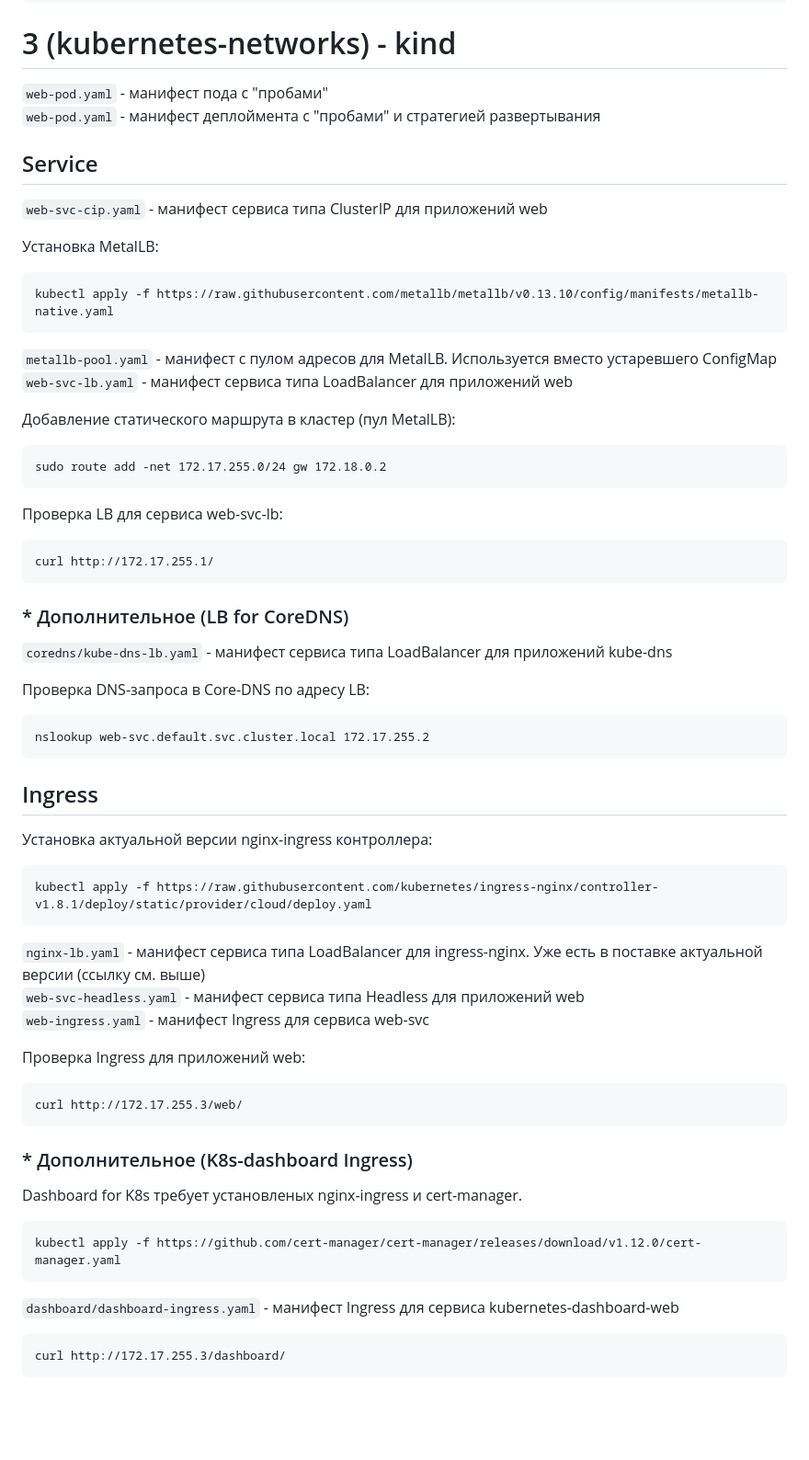
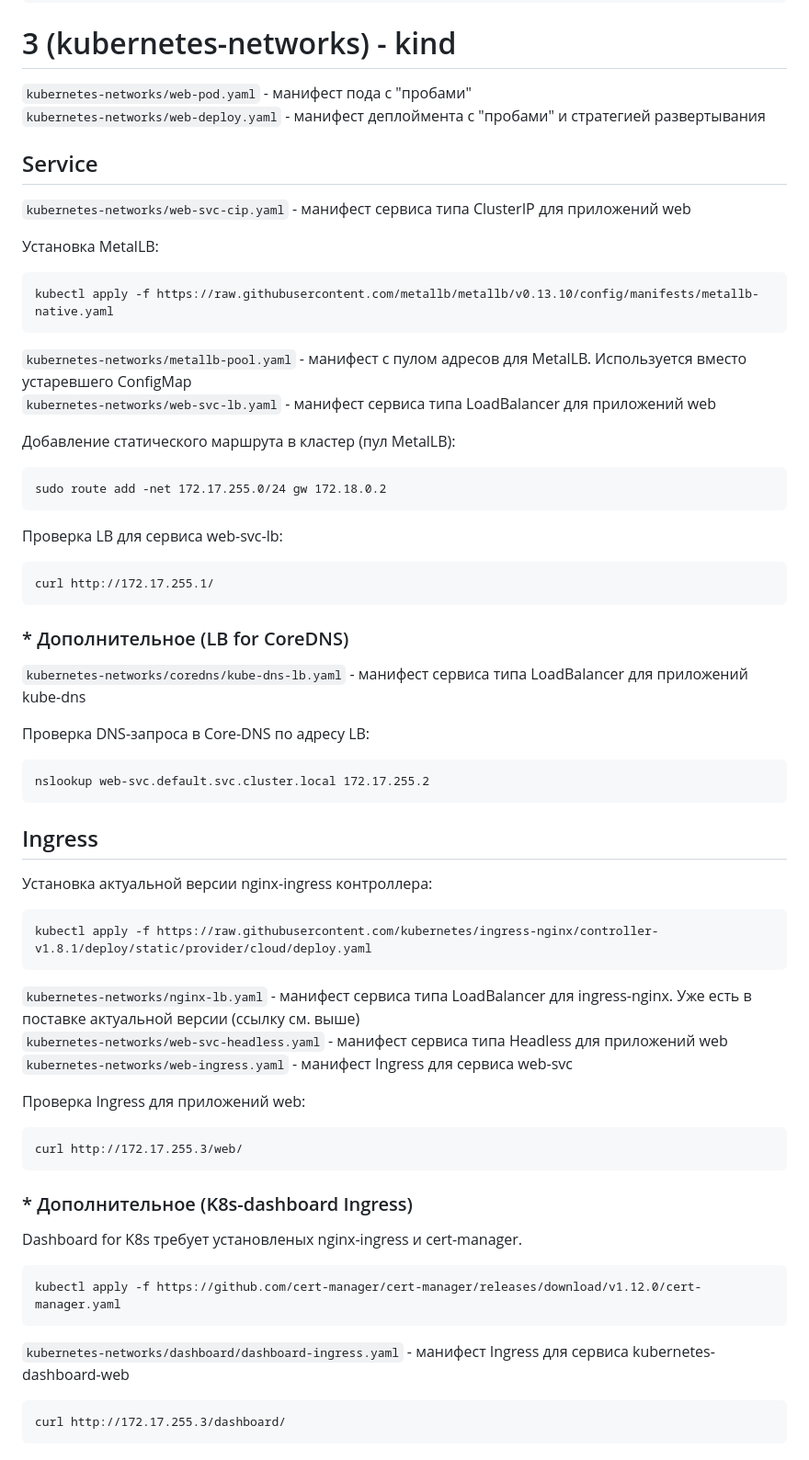
Before and after one commit to otus-kuber-2023-06/RimiX2_platform, a Markdown page: README.md, the part around one of its changes. Shown at 92% size. Drawn GitHub-style; blank space fills up the shorter version.

````diff
--- a/README.md
+++ b/README.md
@@ -52,20 +52,20 @@ curl localhost:9100/metrics
 
 # 3 (kubernetes-networks) - kind
 
-`web-pod.yaml` - манифест пода с "пробами"
-`web-pod.yaml` - манифест деплоймента с "пробами" и стратегией развертывания
+`kubernetes-networks/web-pod.yaml` - манифест пода с "пробами"
+`kubernetes-networks/web-deploy.yaml` - манифест деплоймента с "пробами" и стратегией развертывания
 
 ## Service
 
-`web-svc-cip.yaml` - манифест сервиса типа ClusterIP для приложений web
+`kubernetes-networks/web-svc-cip.yaml` - манифест сервиса типа ClusterIP для приложений web
 
 Установка MetalLB:
 ```
 kubectl apply -f https://raw.githubusercontent.com/metallb/metallb/v0.13.10/config/manifests/metallb-native.yaml
 ```
 
-`metallb-pool.yaml`  - манифест с пулом адресов для MetalLB. Используется вместо устаревшего ConfigMap
-`web-svc-lb.yaml` - манифест сервиса типа LoadBalancer для приложений web
+`kubernetes-networks/metallb-pool.yaml`  - манифест с пулом адресов для MetalLB. Используется вместо устаревшего ConfigMap
+`kubernetes-networks/web-svc-lb.yaml` - манифест сервиса типа LoadBalancer для приложений web
 
 Добавление статического маршрута в кластер (пул MetalLB):
 ```
@@ -79,7 +79,7 @@ curl http://172.17.255.1/
 
 ###  * Дополнительное (LB for CoreDNS)
 
-`coredns/kube-dns-lb.yaml` - манифест сервиса типа LoadBalancer для приложений kube-dns
+`kubernetes-networks/coredns/kube-dns-lb.yaml` - манифест сервиса типа LoadBalancer для приложений kube-dns
 
 Проверка DNS-запроса в Core-DNS по адресу LB:
 ```
@@ -92,9 +92,9 @@ nslookup web-svc.default.svc.cluster.local 172.17.255.2
 kubectl apply -f https://raw.githubusercontent.com/kubernetes/ingress-nginx/controller-v1.8.1/deploy/static/provider/cloud/deploy.yaml
 ```
 
-`nginx-lb.yaml` - манифест сервиса типа LoadBalancer для ingress-nginx. Уже есть в поставке актуальной версии (ссылку см. выше)
-`web-svc-headless.yaml` - манифест сервиса типа Headless для приложений web
-`web-ingress.yaml` - манифест Ingress для сервиса web-svc
+`kubernetes-networks/nginx-lb.yaml` - манифест сервиса типа LoadBalancer для ingress-nginx. Уже есть в поставке актуальной версии (ссылку см. выше)
+`kubernetes-networks/web-svc-headless.yaml` - манифест сервиса типа Headless для приложений web
+`kubernetes-networks/web-ingress.yaml` - манифест Ingress для сервиса web-svc
 
 Проверка Ingress для приложений web:
 ```
@@ -109,7 +109,7 @@ Dashboard for K8s требует установленых nginx-ingress и cert-
 kubectl apply -f https://github.com/cert-manager/cert-manager/releases/download/v1.12.0/cert-manager.yaml
 ```
 
-`dashboard/dashboard-ingress.yaml` - манифест Ingress для сервиса kubernetes-dashboard-web
+`kubernetes-networks/dashboard/dashboard-ingress.yaml` - манифест Ingress для сервиса kubernetes-dashboard-web
 
 ```
 curl http://172.17.255.3/dashboard/
````
Also changed, not shown: other parts of README.md (+3 -3 lines).
